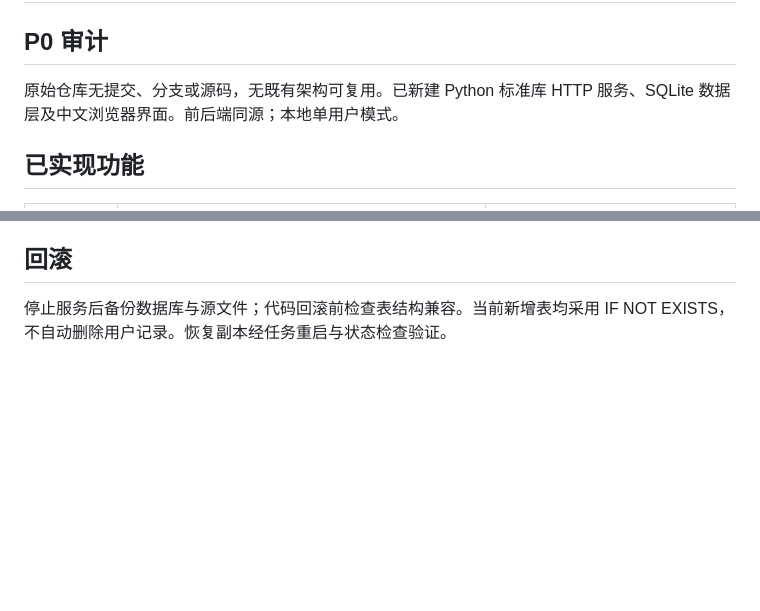
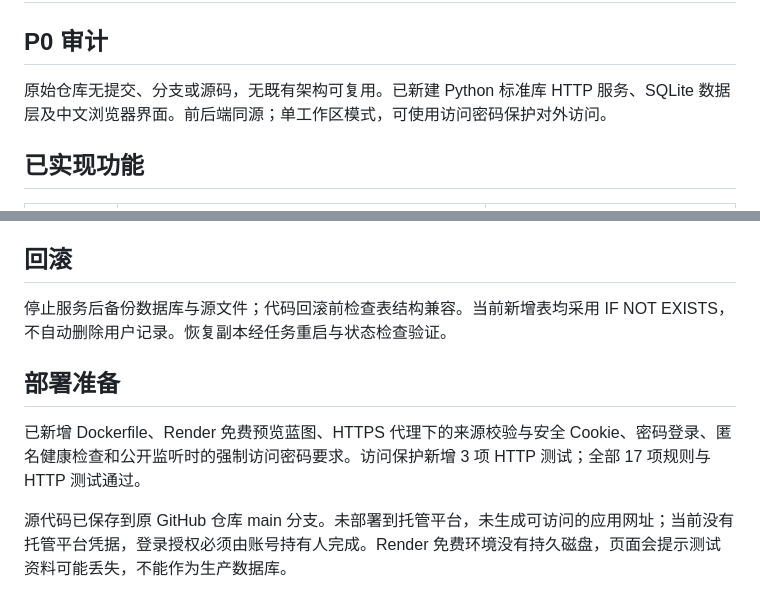
Before and after one commit to yang45627-ux/hidream-ai-clone, a Markdown page: docs/IMPLEMENTATION.md, 2 parts joined by grey strips. Drawn GitHub-style; blank space fills up the shorter version.

```diff
--- a/docs/IMPLEMENTATION.md
+++ b/docs/IMPLEMENTATION.md
@@ -2,7 +2,7 @@
 
 ## P0 审计
 
-原始仓库无提交、分支或源码，无既有架构可复用。已新建 Python 标准库 HTTP 服务、SQLite 数据层及中文浏览器界面。前后端同源；本地单用户模式。
+原始仓库无提交、分支或源码，无既有架构可复用。已新建 Python 标准库 HTTP 服务、SQLite 数据层及中文浏览器界面。前后端同源；单工作区模式，可使用访问密码保护对外访问。
 
 ## 已实现功能
 
@@ -37,3 +37,9 @@
 ## 回滚
 
 停止服务后备份数据库与源文件；代码回滚前检查表结构兼容。当前新增表均采用 IF NOT EXISTS，不自动删除用户记录。恢复副本经任务重启与状态检查验证。
+
+## 部署准备
+
+已新增 Dockerfile、Render 免费预览蓝图、HTTPS 代理下的来源校验与安全 Cookie、密码登录、匿名健康检查和公开监听时的强制访问密码要求。访问保护新增 3 项 HTTP 测试；全部 17 项规则与 HTTP 测试通过。
+
+源代码已保存到原 GitHub 仓库 main 分支。未部署到托管平台，未生成可访问的应用网址；当前没有托管平台凭据，登录授权必须由账号持有人完成。Render 免费环境没有持久磁盘，页面会提示测试资料可能丢失，不能作为生产数据库。
```
Also changed, not shown: README.md (+3 -1 lines).
